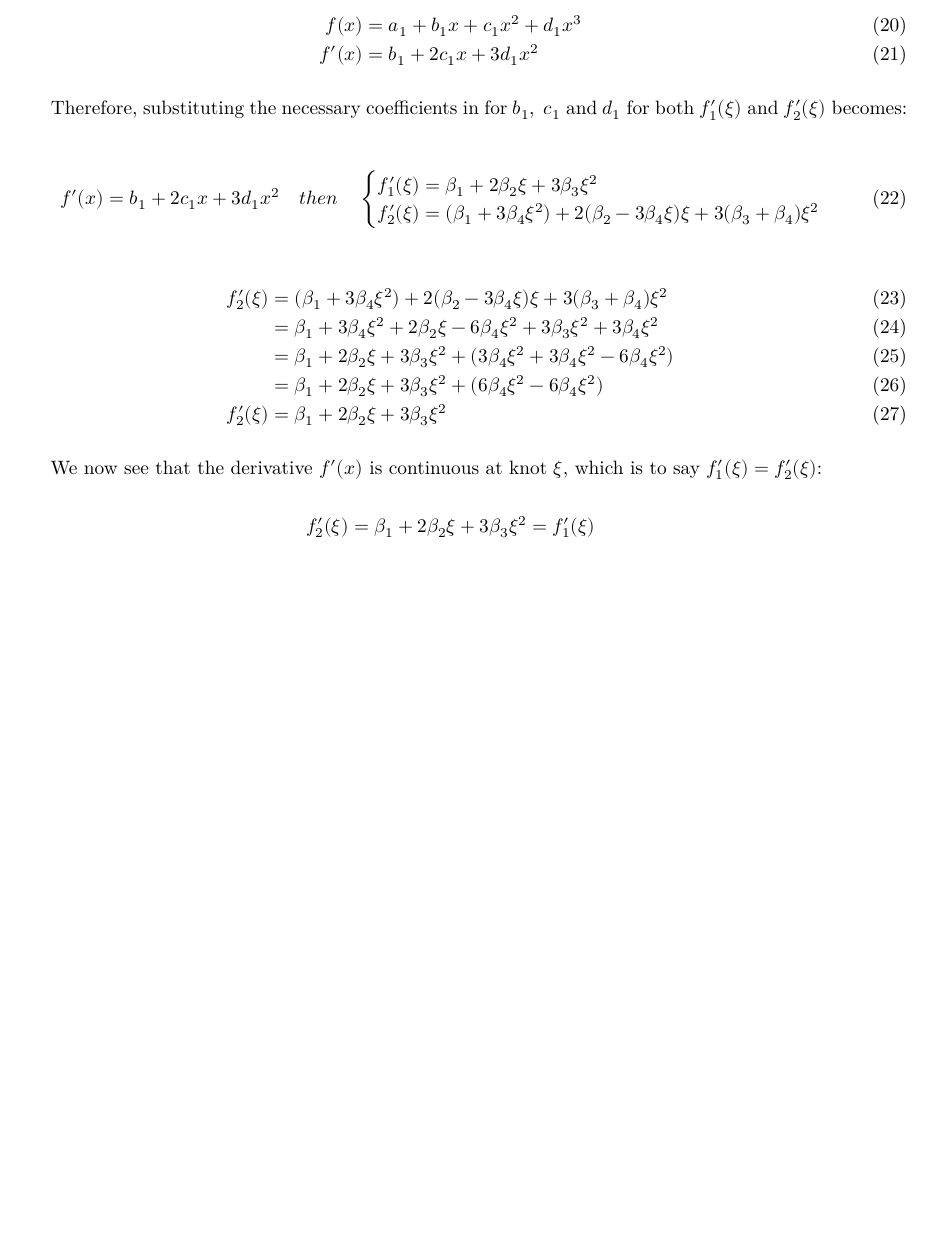
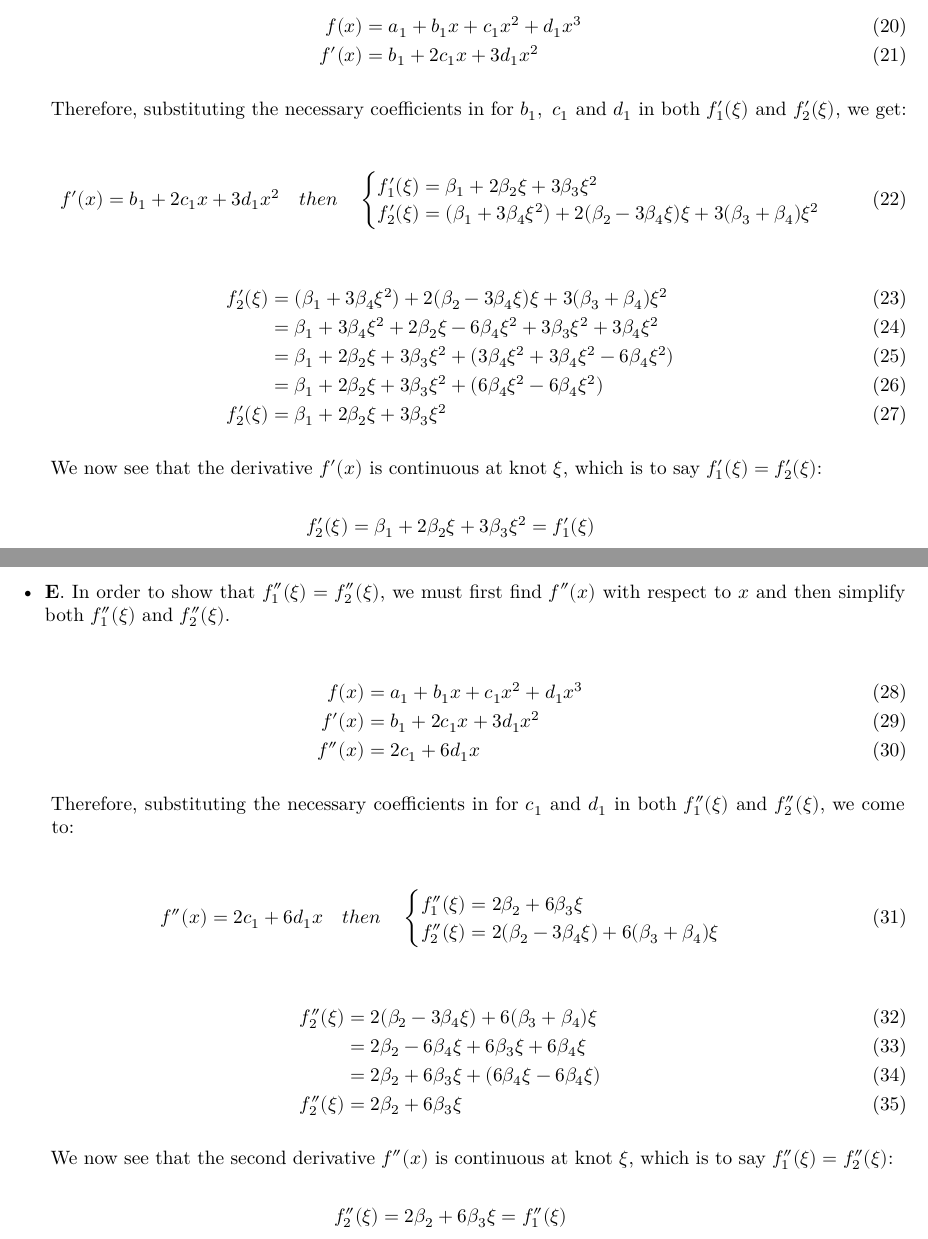
Before and after one commit to marshallm94/Introduction_Statistical_Learning, an R Markdown document (chapter_7/chapter_7.Rmd): part of page 2 of 2 before the commit and two parts of pages 2 and 3 of 3 after it, the two joined at a grey line, cut so that both start at the same text, the shorter picture padded with empty space. Rendered offline with R 4.5, knitr and Pandoc, then LaTeX, with nearby package versions.

Commit message:
Add chapter 7 question 1E

```diff
--- a/chapter_7/chapter_7.Rmd
+++ b/chapter_7/chapter_7.Rmd
@@ -87,7 +91,7 @@ f'(x) & = b_1 + 2c_1x + 3d_1x^2
 
 \setlength{\leftskip}{1cm}
 
-Therefore, substituting the necessary coefficients in for $b_1, ~c_1$ and $d_1$ for both $f'_1(\xi)$ and $f'_2(\xi)$ becomes:
+Therefore, substituting the necessary coefficients in for $b_1, ~c_1$ and $d_1$ in both $f'_1(\xi)$ and $f'_2(\xi)$, we get:
 
 \begin{align}
 f'(x) & = b_1 + 2c_1x + 3d_1x^2 ~~~ then ~~~ \begin{cases}
@@ -112,3 +116,24 @@ f'_2(\xi) = \beta_1 + 2\beta_2\xi + 3\beta_3\xi^2 = f'_1(\xi)
 $$
 
 \setlength{\leftskip}{0cm}
+
+\pagebreak
+
+* **E**. In order to show that $f''_1(\xi) = f''_2(\xi)$, we must first find $f''(x)$ with respect to $x$ and then simplify both $f''_1(\xi)$ and $f''_2(\xi)$.
+
+\begin{align}
+f(x) & = a_1 + b_1x + c_1x^2 + d_1x^3 \\
+f'(x) & = b_1 + 2c_1x + 3d_1x^2 \\
+f''(x) & = 2c_1 + 6d_1x
+\end{align}
+
+\setlength{\leftskip}{1cm}
+
+Therefore, substituting the necessary coefficients in for $c_1$ and $d_1$ in both $f''_1(\xi)$ and $f''_2(\xi)$, we come to:
+
+\begin{align}
+f''(x) & = 2c_1 + 6d_1x ~~~ then ~~~ \begin{cases}
+                                    f''_1(\xi) = 2\beta_2 + 6\beta_3\xi \\
+                                    f''_2(\xi) = 2(\beta_2 - 3\beta_4\xi) + 6(\beta_3 + \beta_4)\xi
+                                     \end{cases}
+\end{align}
@@ -114,0 +145,10 @@ $$
+f''_2(\xi) & = 2\beta_2 + 6\beta_3\xi
+\end{align}
+
+We now see that the second derivative $f''(x)$ is continuous at knot $\xi$, which is to say $f''_1(\xi) = f''_2(\xi)$:
+
+$$
+f''_2(\xi) = 2\beta_2 + 6\beta_3\xi = f''_1(\xi)
+$$
+
+\setlength{\leftskip}{0cm}
```
Also changed, not shown: chapter_7/chapter_7.pdf, chapter_7/chapter_7.Rmd (9 more changed lines).
